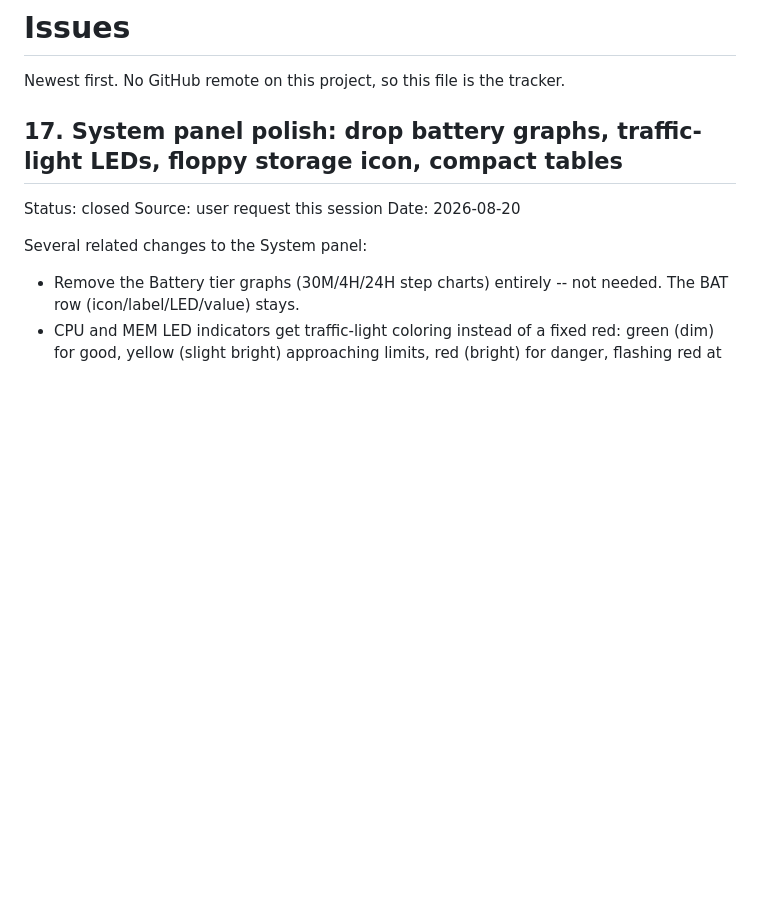
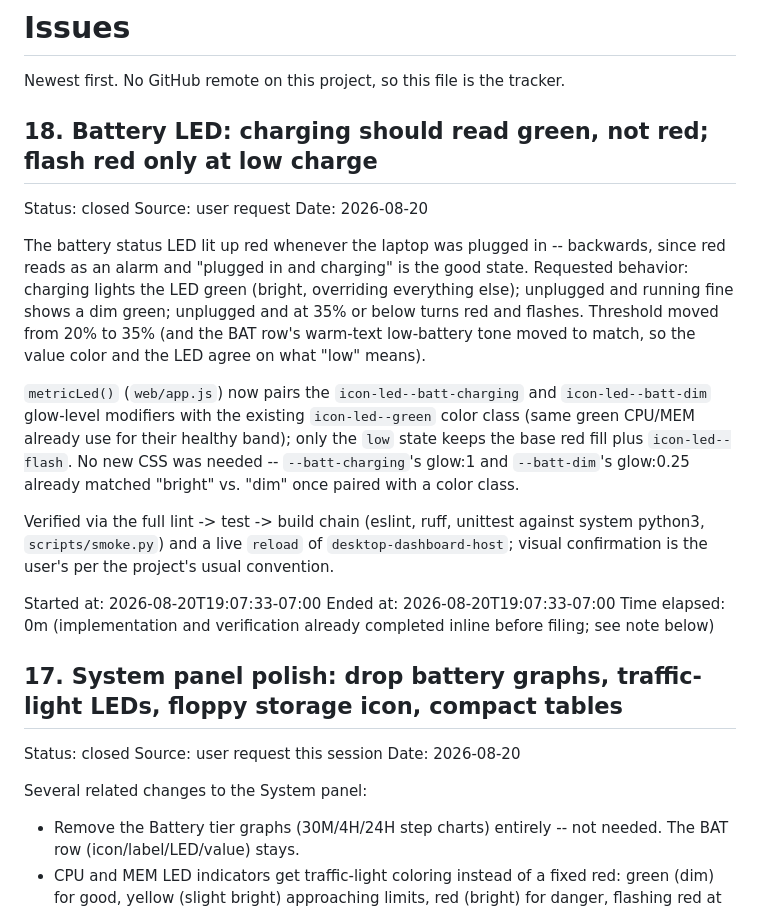
Before and after one commit to CorbinMeier/desktop, a Markdown page: ISSUES.md, the part around the change. Rendered like a GitHub page; blank space fills up the shorter version.

Commit message:
docs(issues): close #18 — battery LED color fix merged

```diff
--- a/ISSUES.md
+++ b/ISSUES.md
@@ -1,6 +1,38 @@
 # Issues
 
 Newest first. No GitHub remote on this project, so this file is the tracker.
+
+## 18. Battery LED: charging should read green, not red; flash red only at low charge
+
+Status: closed
+Source: user request
+Date: 2026-08-20
+
+The battery status LED lit up red whenever the laptop was plugged in --
+backwards, since red reads as an alarm and "plugged in and charging" is the
+good state. Requested behavior: charging lights the LED green (bright,
+overriding everything else); unplugged and running fine shows a dim green;
+unplugged and at 35% or below turns red and flashes. Threshold moved from
+20% to 35% (and the BAT row's warm-text low-battery tone moved to match, so
+the value color and the LED agree on what "low" means).
+
+`metricLed()` (`web/app.js`) now pairs the `icon-led--batt-charging` and
+`icon-led--batt-dim` glow-level modifiers with the existing
+`icon-led--green` color class (same green CPU/MEM already use for their
+healthy band); only the `low` state keeps the base red fill plus
+`icon-led--flash`. No new CSS was needed -- `--batt-charging`'s glow:1 and
+`--batt-dim`'s glow:0.25 already matched "bright" vs. "dim" once paired
+with a color class.
+
+Verified via the full lint -> test -> build chain (eslint, ruff, unittest
+against system python3, `scripts/smoke.py`) and a live `reload` of
+`desktop-dashboard-host`; visual confirmation is the user's per the
+project's usual convention.
+
+Started at: 2026-08-20T19:07:33-07:00
+Ended at: 2026-08-20T19:07:33-07:00
+Time elapsed: 0m (implementation and verification already completed inline
+before filing; see note below)
 
 ## 17. System panel polish: drop battery graphs, traffic-light LEDs, floppy storage icon, compact tables
 
```
